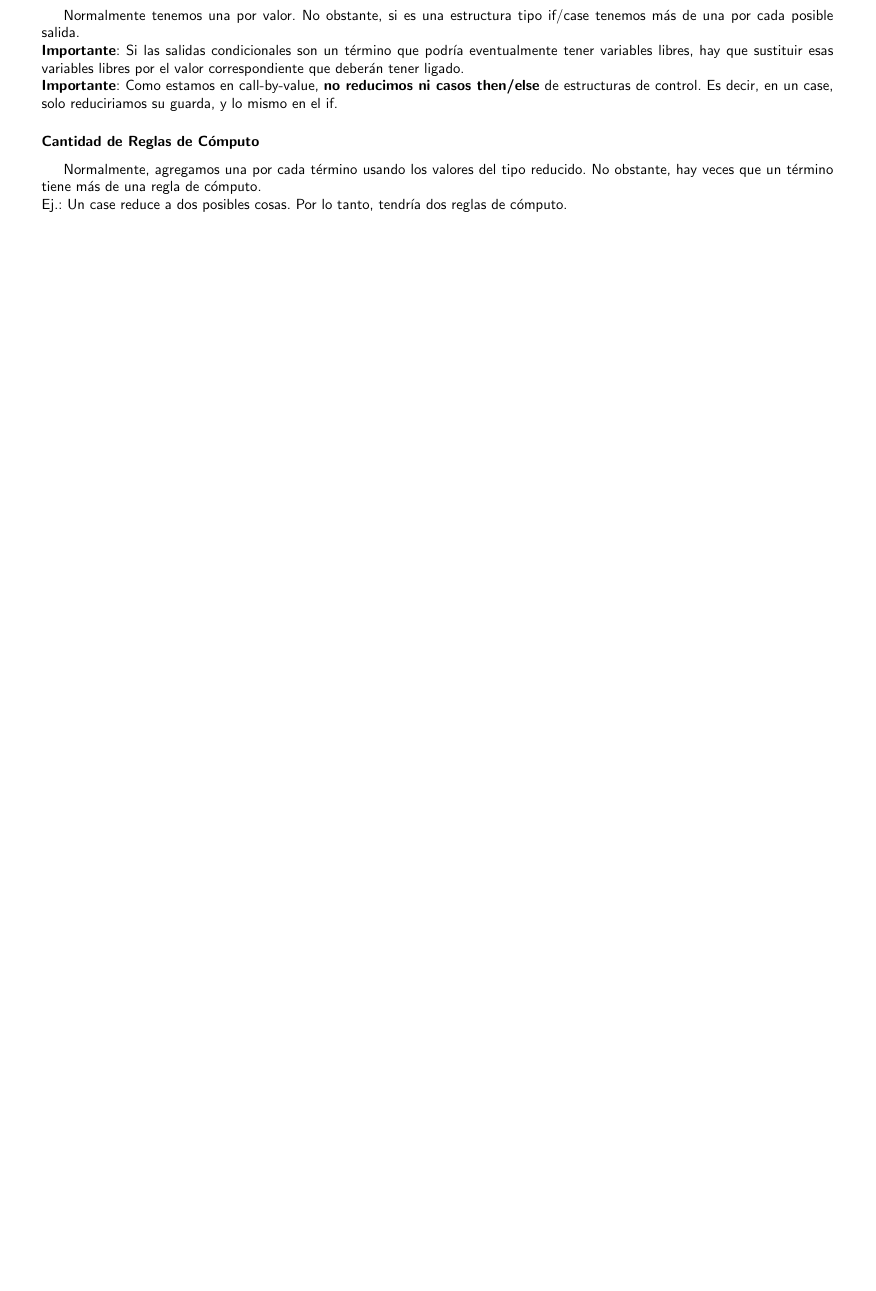
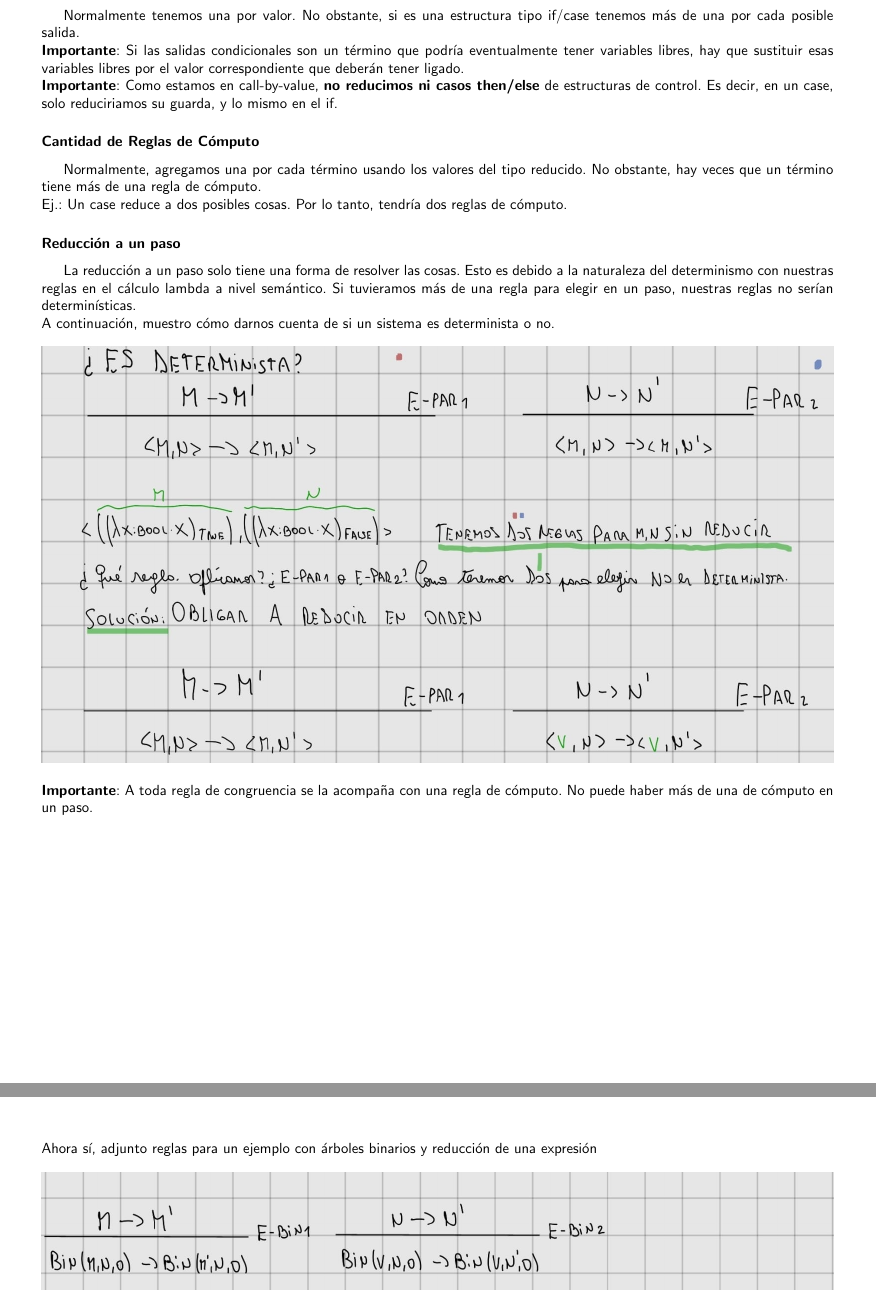
Before and after one commit to tomihq/plp, a LaTeX document (plp.tex): part of page 33 of 66 before the commit and two parts of pages 33 and 34 of 68 after it, the two joined at a grey line, cut so that both start at the same text, the shorter picture padded with empty space. Compiled offline with pdfLaTeX.

Commit message:
add: data

```diff
--- a/plp.tex
+++ b/plp.tex
@@ -1187,4 +1187,15 @@ Normalmente tenemos una por valor. No obstante, si es una estructura tipo if/cas
 \textbf{Importante}: Como estamos en call-by-value, \textbf{no reducimos ni casos then/else} de estructuras de control. Es decir, en un case, solo reduciriamos su guarda, y lo mismo en el if.
 \subsubsection*{Cantidad de Reglas de Cómputo}
 Normalmente, agregamos una por cada término usando los valores del tipo reducido. No obstante, hay veces que un término tiene más de una regla de cómputo. \\
-Ej.: Un case reduce a dos posibles cosas. Por lo tanto, tendría dos reglas de cómputo. \\
+Ej.: Un case reduce a dos posibles cosas. Por lo tanto, tendría dos reglas de cómputo.
+\subsubsection*{Reducción a un paso}
+La reducción a un paso solo tiene una forma de resolver las cosas. Esto es debido a la naturaleza del determinismo con nuestras reglas en el cálculo lambda a nivel semántico. Si tuvieramos más de una regla para elegir en un paso, nuestras reglas no serían determinísticas. \\
+A continuación, muestro cómo darnos cuenta de si un sistema es determinista o no.
+\[\begin{minipage}[b]{1\textwidth}
+    \includegraphics[width=\linewidth]{assets/determinismo_reglas.jpg}
+\end{minipage}\]
+\textbf{Importante}: A toda regla de congruencia se la acompaña con una regla de cómputo. No puede haber más de una de cómputo en un paso. \\
+Ahora sí, adjunto reglas para un ejemplo con árboles binarios y reducción de una expresión
+\[\begin{minipage}[b]{1\textwidth}
+    \includegraphics[width=\linewidth]{assets/reglas_semantica_ab.jpg}
+\end{minipage}\]
```
Also changed, not shown: assets/determinismo_reglas.jpg (added), assets/reduccion_un_paso_ab.jpg (added), assets/reglas_semantica_ab.jpg (added), plp.pdf, plp.tex (4 more changed lines).
